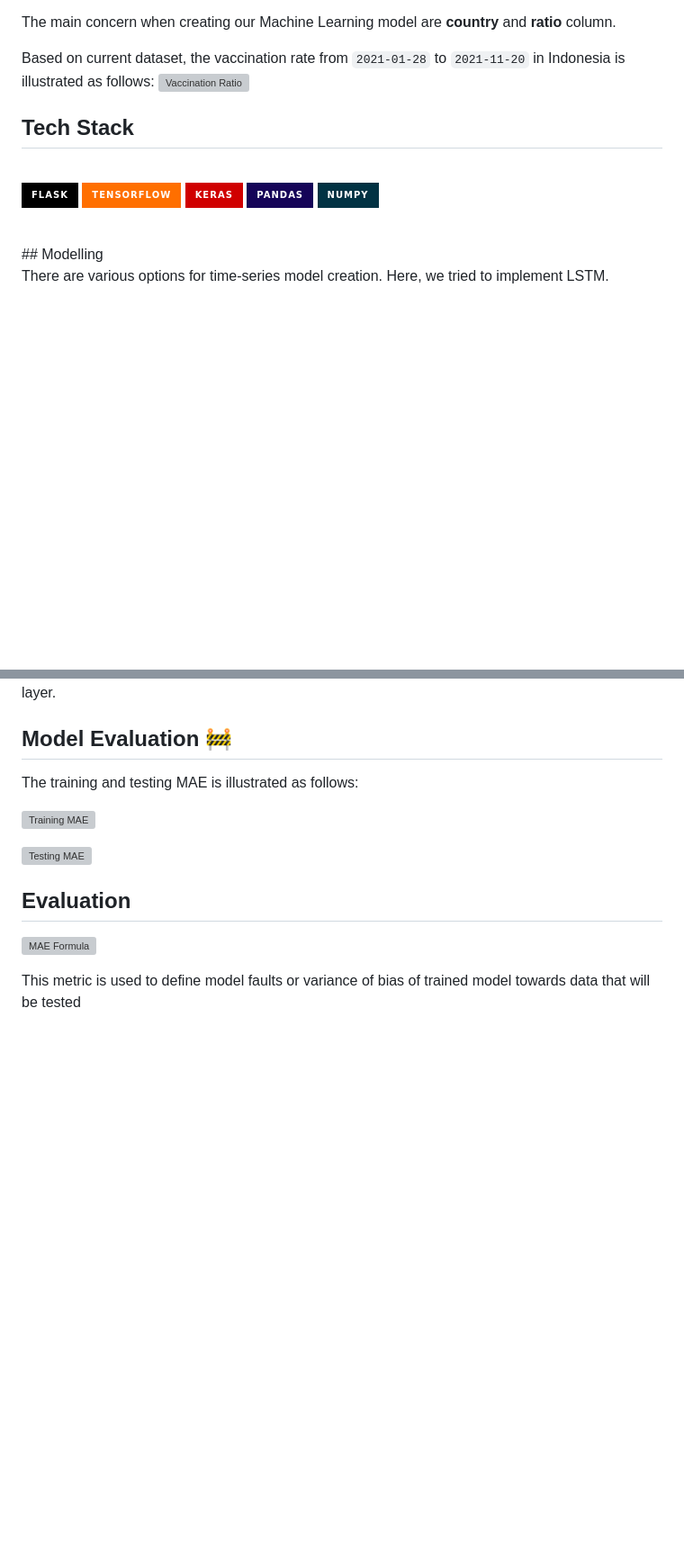
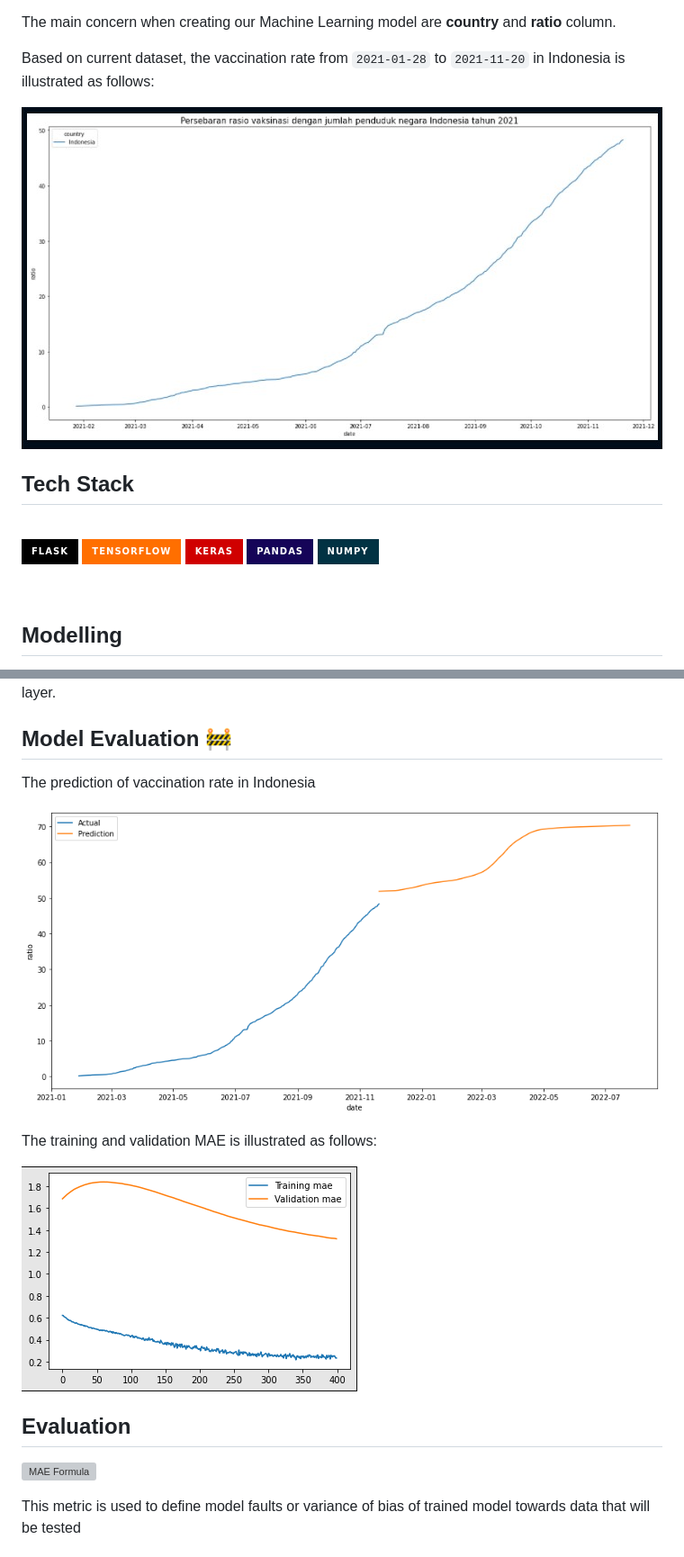
Before and after one commit to farkhan777/Indonesia-COVID-19-Ratio-Vaccination, a Markdown page: README.md, 2 parts joined by grey strips. Shown: that part at 90% size. Drawn GitHub-style; pictures changed too: documentation/prediction-result.jpg (added), documentation/train-and-validation-mae.jpg (added); badges without logos; blank space fills up the shorter version; grey boxes are pictures that could not be loaded.

Commit message:
Optimized predictions in ML, updated README

```diff
--- a/README.md
+++ b/README.md
@@ -27,7 +27,9 @@ The CSV file contains vaccination rate data and its datetime for each respective
 The main concern when creating our Machine Learning model are **country** and **ratio** column.
 
 Based on current dataset, the vaccination rate from `2021-01-28` to `2021-11-20` in Indonesia is illustrated as follows:
-![Vaccination Ratio](https://github.com/farkhan777/Indonesia-COVID-19-Ratio-Vaccination/raw/ilham_deploy_ML/documentation/beranda.jpg?raw=true)
+
+![Vaccination Ratio](https://github.com/farkhan777/Indonesia-COVID-19-Ratio-Vaccination/blob/ilham_deploy_ML/documentation/persebaran-rasio-vaksinasi.jpg?raw=true)
+
 ## Tech Stack
 <br />
 
@@ -38,6 +40,7 @@ Based on current dataset, the vaccination rate from `2021-01-28` to `2021-11-20`
 ![NumPy](https://img.shields.io/badge/numpy-%23013243.svg?style=for-the-badge&logo=numpy&logoColor=white)
 
 <br />
+
 ## Modelling
 
 There are various options for time-series model creation. Here, we tried to implement LSTM.
@@ -58,11 +61,13 @@ Overall, the architecture of this model is LSTM layer as the input layer, then i
 
 ## Model Evaluation 🚧
 
-The training and testing MAE is illustrated as follows:
+The prediction of vaccination rate in Indonesia
 
-![Training MAE]()
+![Prediction result](https://github.com/farkhan777/Indonesia-COVID-19-Ratio-Vaccination/blob/ilham_deploy_ML/documentation/prediction-result.jpg?raw=true)
 
-![Testing MAE]()
+The training and validation MAE is illustrated as follows:
+
+![Training MAE](https://github.com/farkhan777/Indonesia-COVID-19-Ratio-Vaccination/blob/ilham_deploy_ML/documentation/train-and-validation-mae.jpg?raw=true)
 
 ## Evaluation
 
```
Also changed, not shown: 3 other files.
